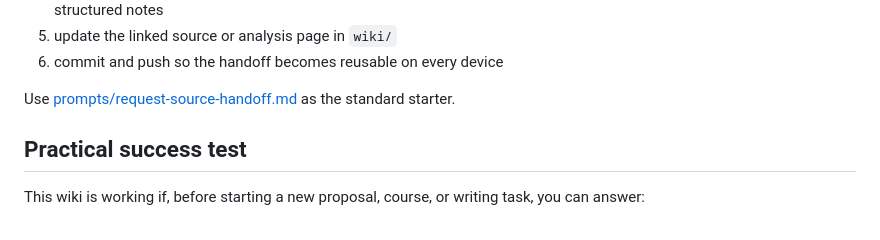
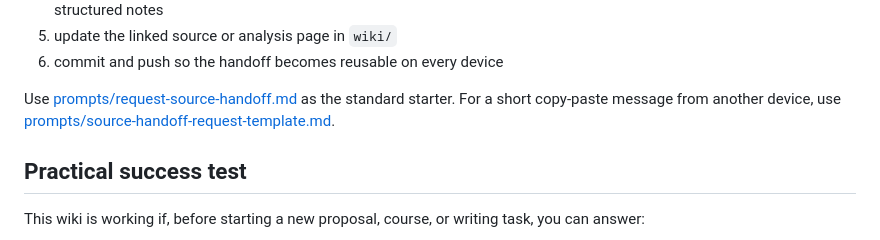
Before and after one commit to acekaze/coding, a Markdown page: OPERATING_GUIDE.md, the part around the change. GitHub-like rendering.

Commit message:
docs: add source handoff request template

```diff
--- a/OPERATING_GUIDE.md
+++ b/OPERATING_GUIDE.md
@@ -279,6 +279,7 @@ Recommended flow:
 6. commit and push so the handoff becomes reusable on every device
 
 Use [prompts/request-source-handoff.md](/C:/코딩/llm-wiki-workspace/prompts/request-source-handoff.md) as the standard starter.
+For a short copy-paste message from another device, use [prompts/source-handoff-request-template.md](/C:/코딩/llm-wiki-workspace/prompts/source-handoff-request-template.md).
 
 ## Practical success test
 
```
Also changed, not shown: prompts/source-handoff-request-template.md (added, +45 -0 lines), 1 other file.
